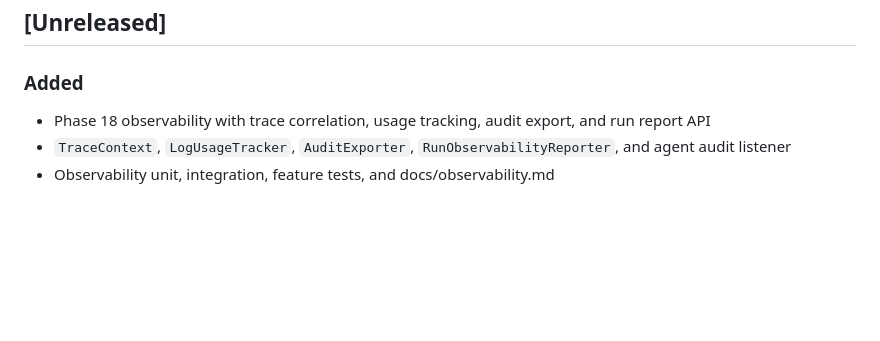
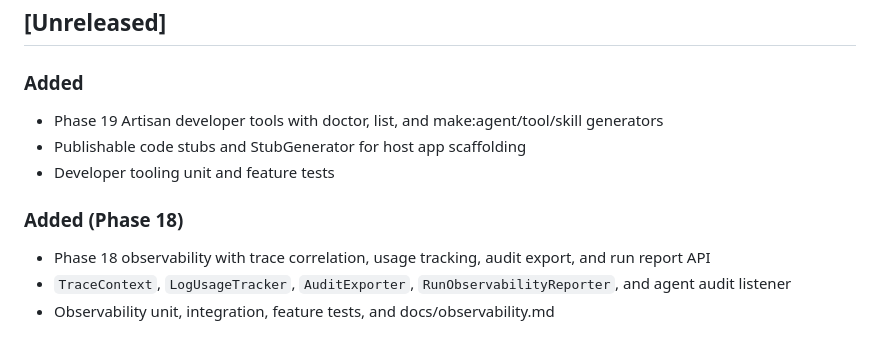
Before and after one commit to hatem-isnaad/limen-ai, a Markdown page: CHANGELOG.md, the part around the change. Rendered like a GitHub page; blank space fills up the shorter version.

Commit message:
Phase 19: Artisan developer tools with doctor and make generators

```diff
--- a/CHANGELOG.md
+++ b/CHANGELOG.md
@@ -8,6 +8,12 @@ and this project adheres to [Semantic Versioning](https://semver.org/spec/v2.0.0
 ## [Unreleased]
 
 ### Added
+
+- Phase 19 Artisan developer tools with doctor, list, and make:agent/tool/skill generators
+- Publishable code stubs and StubGenerator for host app scaffolding
+- Developer tooling unit and feature tests
+
+### Added (Phase 18)
 
 - Phase 18 observability with trace correlation, usage tracking, audit export, and run report API
 - `TraceContext`, `LogUsageTracker`, `AuditExporter`, `RunObservabilityReporter`, and agent audit listener
```
Also changed, not shown: AI_SPEC.md (+3 -1 lines).
